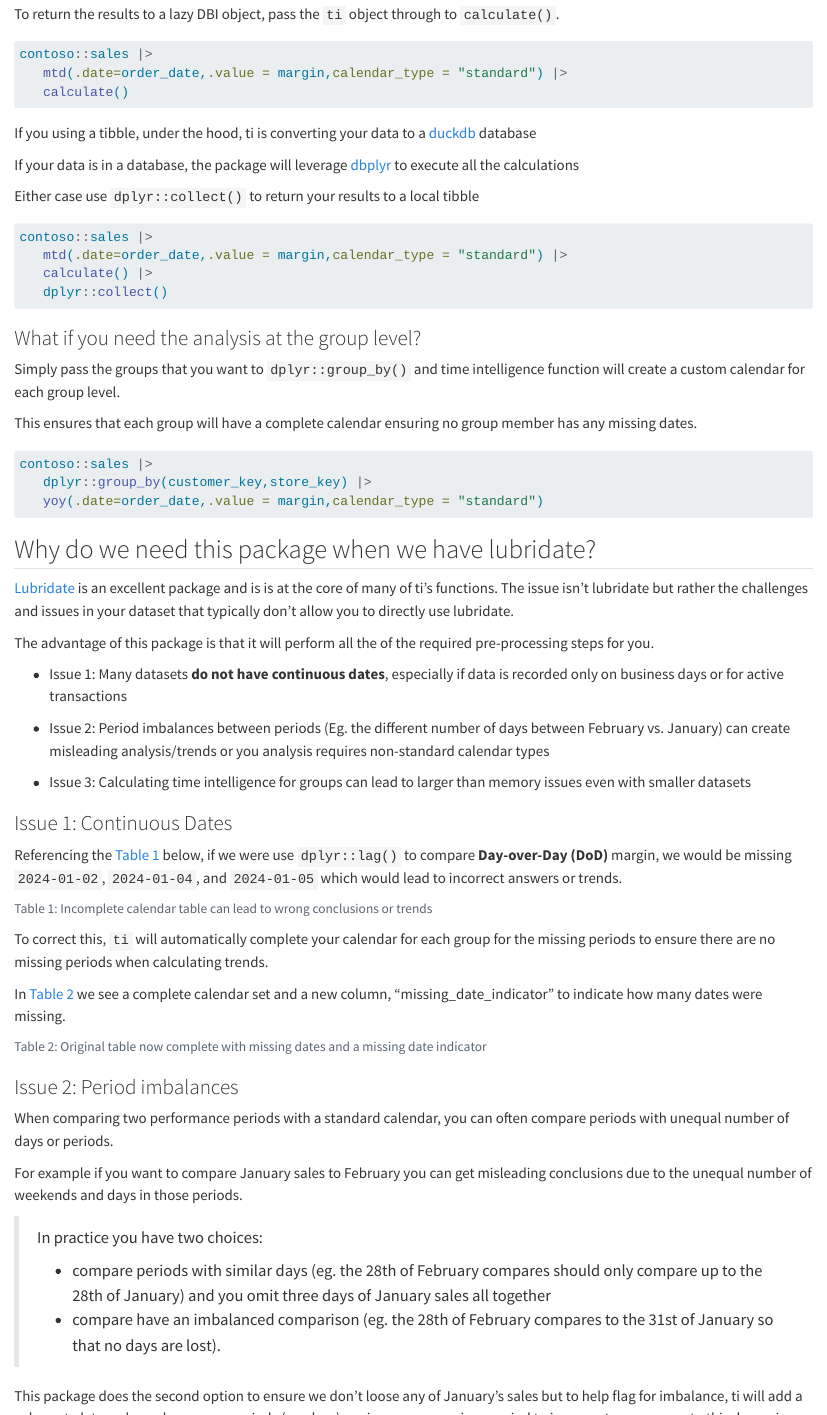
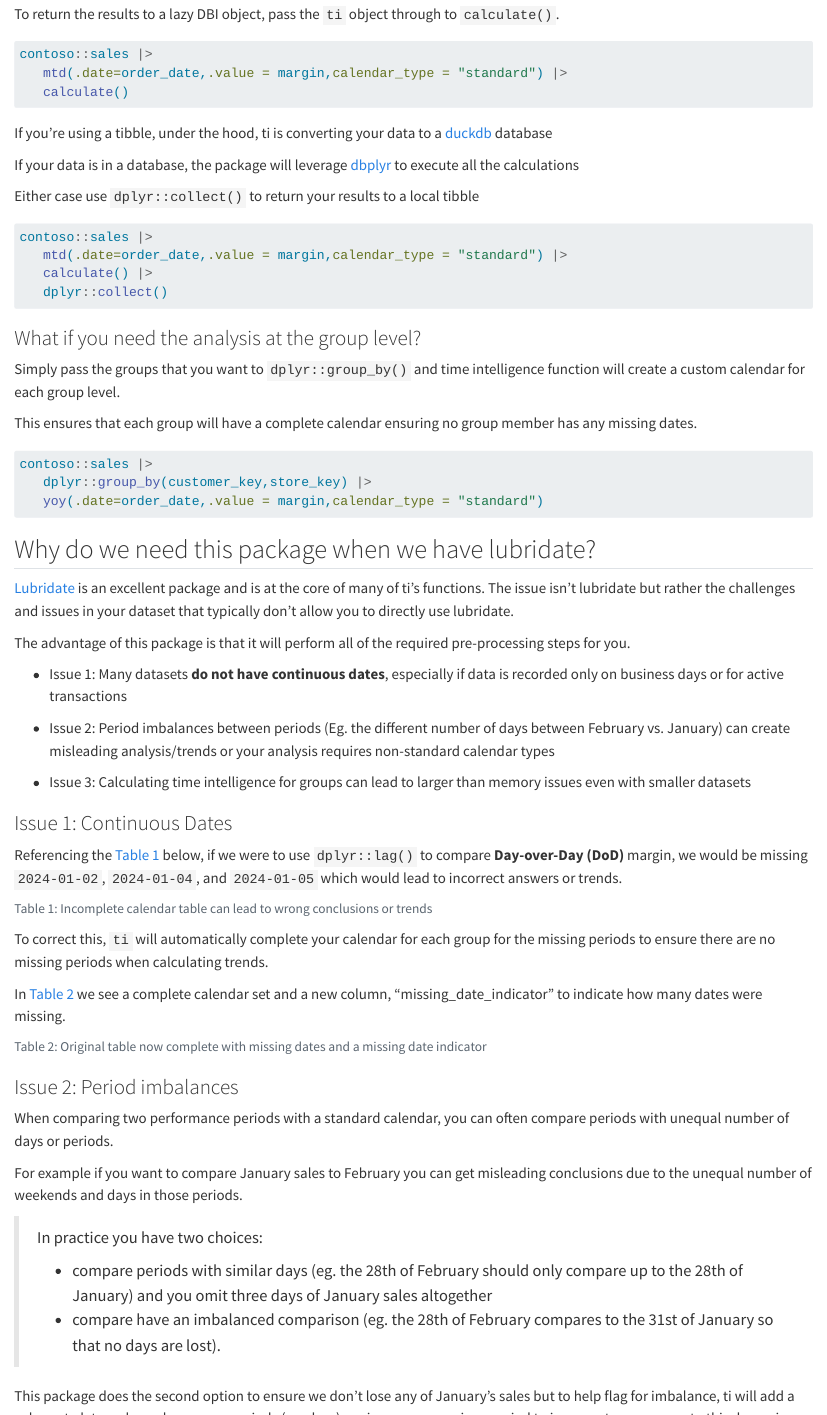
Before and after one commit to usrbinr/ti, a Quarto document (vignettes/ti.qmd): the page in a window 1100 px wide, from 780 px down, and a second part further down, joined at a grey line. Rendered offline with R 4.5, knitr and Pandoc in place of Quarto, with nearby package versions; the code chunks are not run, so their results and figures are left out.

Commit message:
Fix typos in vignettes
Co-Authored-By: Claude Opus 4.5 <noreply@anthropic.com>

````diff
--- a/vignettes/ti.qmd
+++ b/vignettes/ti.qmd
@@ -75,7 +75,7 @@
 ```
 
 
-If you using a tibble, under the hood, ti is converting your data to a [duckdb](https://github.com/duckdb/duckdb-r) database
+If you're using a tibble, under the hood, ti is converting your data to a [duckdb](https://github.com/duckdb/duckdb-r) database
 
 If your data is in a database, the package will leverage [dbplyr](https://dbplyr.tidyverse.org/) to execute all the calculations
 
@@ -130,22 +130,22 @@
 
 ## Why do we need this package when we have lubridate?
 
-[Lubridate](https://lubridate.tidyverse.org/) is an excellent package and is is at the core of many of ti's functions. The issue isn't lubridate but rather the challenges and issues in your dataset that typically don't allow you to directly use lubridate.
+[Lubridate](https://lubridate.tidyverse.org/) is an excellent package and is at the core of many of ti's functions. The issue isn't lubridate but rather the challenges and issues in your dataset that typically don't allow you to directly use lubridate.
 
-The advantage of this package is that it will perform all the of the required pre-processing steps for you.
+The advantage of this package is that it will perform all of the required pre-processing steps for you.
 
 
 -   Issue 1: Many datasets **do not have continuous dates**, especially if data is recorded only on business days or for active transactions
 
 
--   Issue 2: Period imbalances between periods (Eg. the different number of days between February vs. January) can create misleading analysis/trends or you analysis requires non-standard calendar types
+-   Issue 2: Period imbalances between periods (Eg. the different number of days between February vs. January) can create misleading analysis/trends or your analysis requires non-standard calendar types
 
 -   Issue 3: Calculating time intelligence for groups can lead to larger than memory issues even with smaller datasets
 
 
 ### Issue 1: Continuous Dates
 
-Referencing the @tbl-missing-dates-issues-1 below, if we were use `dplyr::lag()` to compare **Day-over-Day (DoD)** margin, we
+Referencing the @tbl-missing-dates-issues-1 below, if we were to use `dplyr::lag()` to compare **Day-over-Day (DoD)** margin, we
 would be missing `2024-01-02`, `2024-01-04`, and `2024-01-05` which would lead to incorrect answers or trends.
 
 ```{r}
@@ -191,11 +191,11 @@
 
 > In practice you have two choices:
 >
- -  compare periods with similar days (eg. the 28th of February compares should only compare up to the 28th of January) and you omit three days of January sales all together
+ -  compare periods with similar days (eg. the 28th of February should only compare up to the 28th of January) and you omit three days of January sales altogether
 >
--  compare have an imbalanced comparison (eg. the 28th of February compares to the 31st of January so that no days are lost).
+> -  compare have an imbalanced comparison (eg. the 28th of February compares to the 31st of January so that no days are lost).
 
-This package does the second option to  ensure we don't loose any of January's sales but to help flag for imbalance, ti will add a column to let you know how many periods (eg. days) are in your comparison period to increase transparency to this dynamic.
+This package does the second option to  ensure we don't lose any of January's sales but to help flag for imbalance, ti will add a column to let you know how many periods (eg. days) are in your comparison period to increase transparency to this dynamic.
 
 To create this example, we will use the `pmtd()` function to calculate the prior month to date cumulative margin in the current month.
 
````
Also changed, not shown: vignettes/calendar_types.qmd (+1 -1 lines), vignettes/ti.qmd (2 more changed lines).
